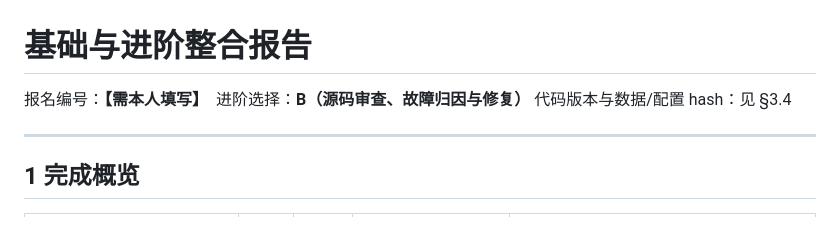
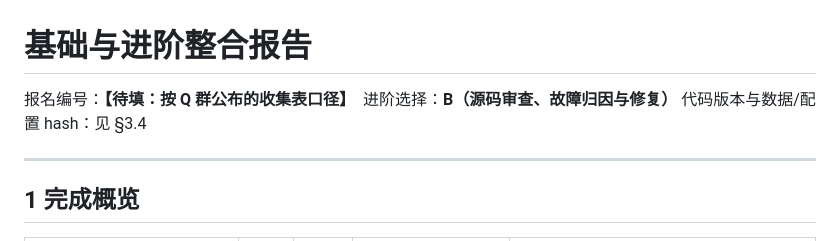
Before and after one commit to MXSUN869/antlab-agent-tasks, a Markdown page: report.md, the part around the change. Drawn GitHub-style.

```diff
--- a/report.md
+++ b/report.md
@@ -1,6 +1,6 @@
 # 基础与进阶整合报告
 
-报名编号：**【需本人填写】**　进阶选择：**B（源码审查、故障归因与修复）**
+报名编号：**【待填：按 Q 群公布的收集表口径】**　进阶选择：**B（源码审查、故障归因与修复）**
 代码版本与数据/配置 hash：见 §3.4
 
 ---
```
Also changed, not shown: declaration.md (+3 -2 lines), 提交前核对清单.md (+24 -14 lines).
